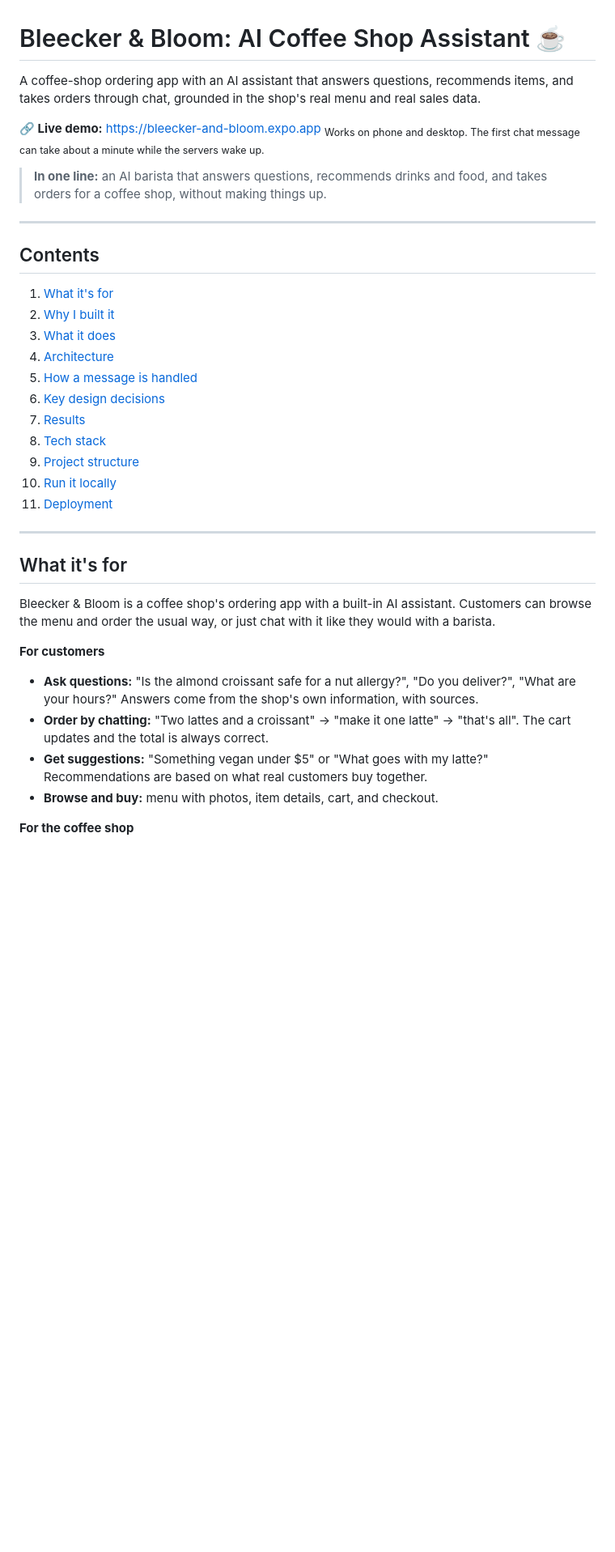
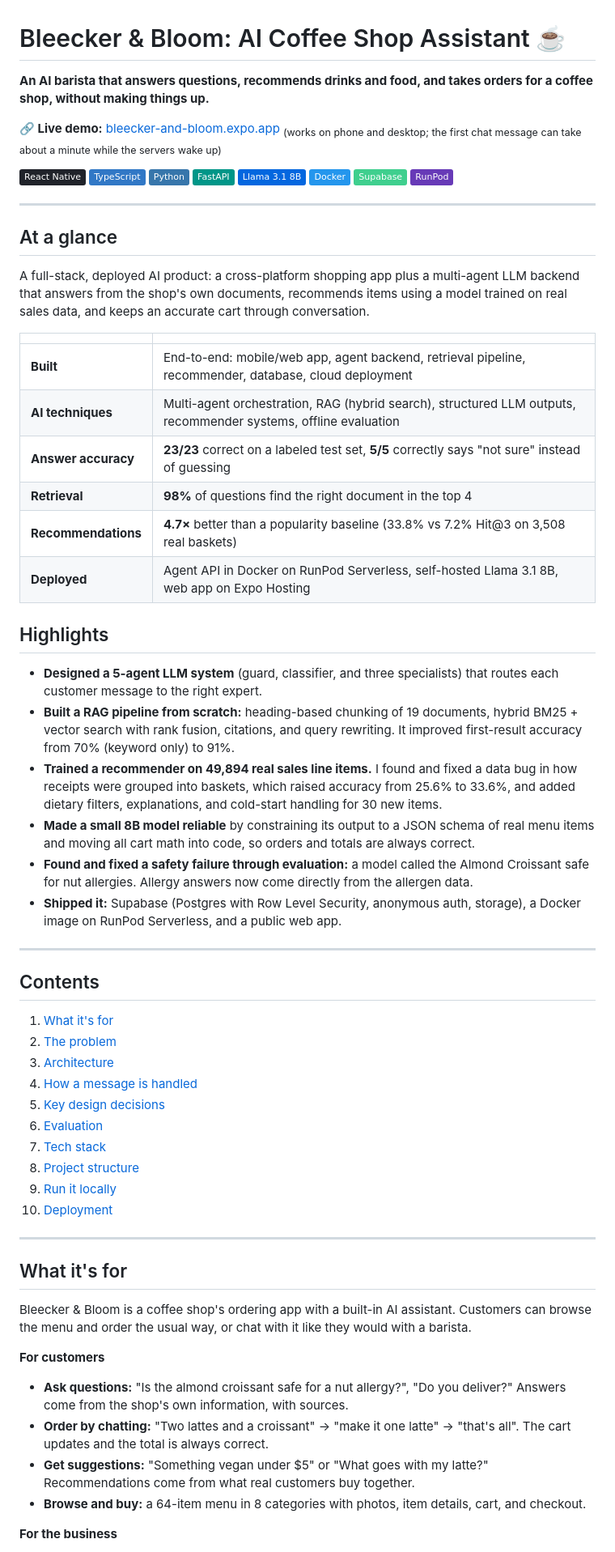
Before and after one commit to NagaRamya1531-tech/bleecker-bloom-ai-assistant, a Markdown page: README.md, the part around one of its changes. Shown at 81% size. Rendered like a GitHub page; badges without logos; blank space fills up the shorter version.

Commit message:
Restructure README for recruiters: at-a-glance summary, highlights, evaluation

```diff
--- a/README.md
+++ b/README.md
@@ -1,23 +1,52 @@
 # Bleecker & Bloom: AI Coffee Shop Assistant ☕
 
-A coffee-shop ordering app with an AI assistant that answers questions, recommends items, and takes orders through chat, grounded in the shop's real menu and real sales data.
+**An AI barista that answers questions, recommends drinks and food, and takes orders for a coffee shop, without making things up.**
 
-**🔗 Live demo:** https://bleecker-and-bloom.expo.app
-<sub>Works on phone and desktop. The first chat message can take about a minute while the servers wake up.</sub>
+**🔗 Live demo:** [bleecker-and-bloom.expo.app](https://bleecker-and-bloom.expo.app) <sub>(works on phone and desktop; the first chat message can take about a minute while the servers wake up)</sub>
 
-> **In one line:** an AI barista that answers questions, recommends drinks and food, and takes orders for a coffee shop, without making things up.
+![React Native](https://img.shields.io/badge/React_Native-20232A?logo=react&logoColor=61DAFB)
+![TypeScript](https://img.shields.io/badge/TypeScript-3178C6?logo=typescript&logoColor=white)
+![Python](https://img.shields.io/badge/Python-3776AB?logo=python&logoColor=white)
+![FastAPI](https://img.shields.io/badge/FastAPI-009688?logo=fastapi&logoColor=white)
+![Llama 3.1](https://img.shields.io/badge/Llama_3.1_8B-0467DF?logo=meta&logoColor=white)
+![Docker](https://img.shields.io/badge/Docker-2496ED?logo=docker&logoColor=white)
+![Supabase](https://img.shields.io/badge/Supabase-3FCF8E?logo=supabase&logoColor=white)
+![RunPod](https://img.shields.io/badge/RunPod-673AB7)
+
+---
+
+## At a glance
+
+A full-stack, deployed AI product: a cross-platform shopping app plus a multi-agent LLM backend that answers from the shop's own documents, recommends items using a model trained on real sales data, and keeps an accurate cart through conversation.
+
+| | |
+|---|---|
+| **Built** | End-to-end: mobile/web app, agent backend, retrieval pipeline, recommender, database, cloud deployment |
+| **AI techniques** | Multi-agent orchestration, RAG (hybrid search), structured LLM outputs, recommender systems, offline evaluation |
+| **Answer accuracy** | **23/23** correct on a labeled test set, **5/5** correctly says "not sure" instead of guessing |
+| **Retrieval** | **98%** of questions find the right document in the top 4 |
+| **Recommendations** | **4.7×** better than a popularity baseline (33.8% vs 7.2% Hit@3 on 3,508 real baskets) |
+| **Deployed** | Agent API in Docker on RunPod Serverless, self-hosted Llama 3.1 8B, web app on Expo Hosting |
+
+## Highlights
+
+- **Designed a 5-agent LLM system** (guard, classifier, and three specialists) that routes each customer message to the right expert.
+- **Built a RAG pipeline from scratch:** heading-based chunking of 19 documents, hybrid BM25 + vector search with rank fusion, citations, and query rewriting. It improved first-result accuracy from 70% (keyword only) to 91%.
+- **Trained a recommender on 49,894 real sales line items.** I found and fixed a data bug in how receipts were grouped into baskets, which raised accuracy from 25.6% to 33.6%, and added dietary filters, explanations, and cold-start handling for 30 new items.
+- **Made a small 8B model reliable** by constraining its output to a JSON schema of real menu items and moving all cart math into code, so orders and totals are always correct.
+- **Found and fixed a safety failure through evaluation:** a model called the Almond Croissant safe for nut allergies. Allergy answers now come directly from the allergen data.
+- **Shipped it:** Supabase (Postgres with Row Level Security, anonymous auth, storage), a Docker image on RunPod Serverless, and a public web app.
 
 ---
 
 ## Contents
 
 1. [What it's for](#what-its-for)
-1. [Why I built it](#why-i-built-it)
-2. [What it does](#what-it-does)
+2. [The problem](#the-problem)
 3. [Architecture](#architecture)
 4. [How a message is handled](#how-a-message-is-handled)
 5. [Key design decisions](#key-design-decisions)
-6. [Results](#results)
+6. [Evaluation](#evaluation)
 7. [Tech stack](#tech-stack)
 8. [Project structure](#project-structure)
 9. [Run it locally](#run-it-locally)
@@ -27,14 +56,14 @@ A coffee-shop ordering app with an AI assistant that answers questions, recommen
 
 ## What it's for
 
-Bleecker & Bloom is a coffee shop's ordering app with a built-in AI assistant. Customers can browse the menu and order the usual way, or just chat with it like they would with a barista.
+Bleecker & Bloom is a coffee shop's ordering app with a built-in AI assistant. Customers can browse the menu and order the usual way, or chat with it like they would with a barista.
 
 **For customers**
 
-- **Ask questions:** "Is the almond croissant safe for a nut allergy?", "Do you deliver?", "What are your hours?" Answers come from the shop's own information, with sources.
+- **Ask questions:** "Is the almond croissant safe for a nut allergy?", "Do you deliver?" Answers come from the shop's own information, with sources.
 - **Order by chatting:** "Two lattes and a croissant" → "make it one latte" → "that's all". The cart updates and the total is always correct.
-- **Get suggestions:** "Something vegan under $5" or "What goes with my latte?" Recommendations are based on what real customers buy together.
-- **Browse and buy:** menu with photos, item details, cart, and checkout.
+- **Get suggestions:** "Something vegan under $5" or "What goes with my latte?" Recommendations come from what real customers buy together.
+- **Browse and buy:** a 64-item menu in 8 categories with photos, item details, cart, and checkout.
 
-**For the coffee shop**
+**For the business**
 
```
Also changed, not shown: other parts of README.md (+43 -45 lines).
